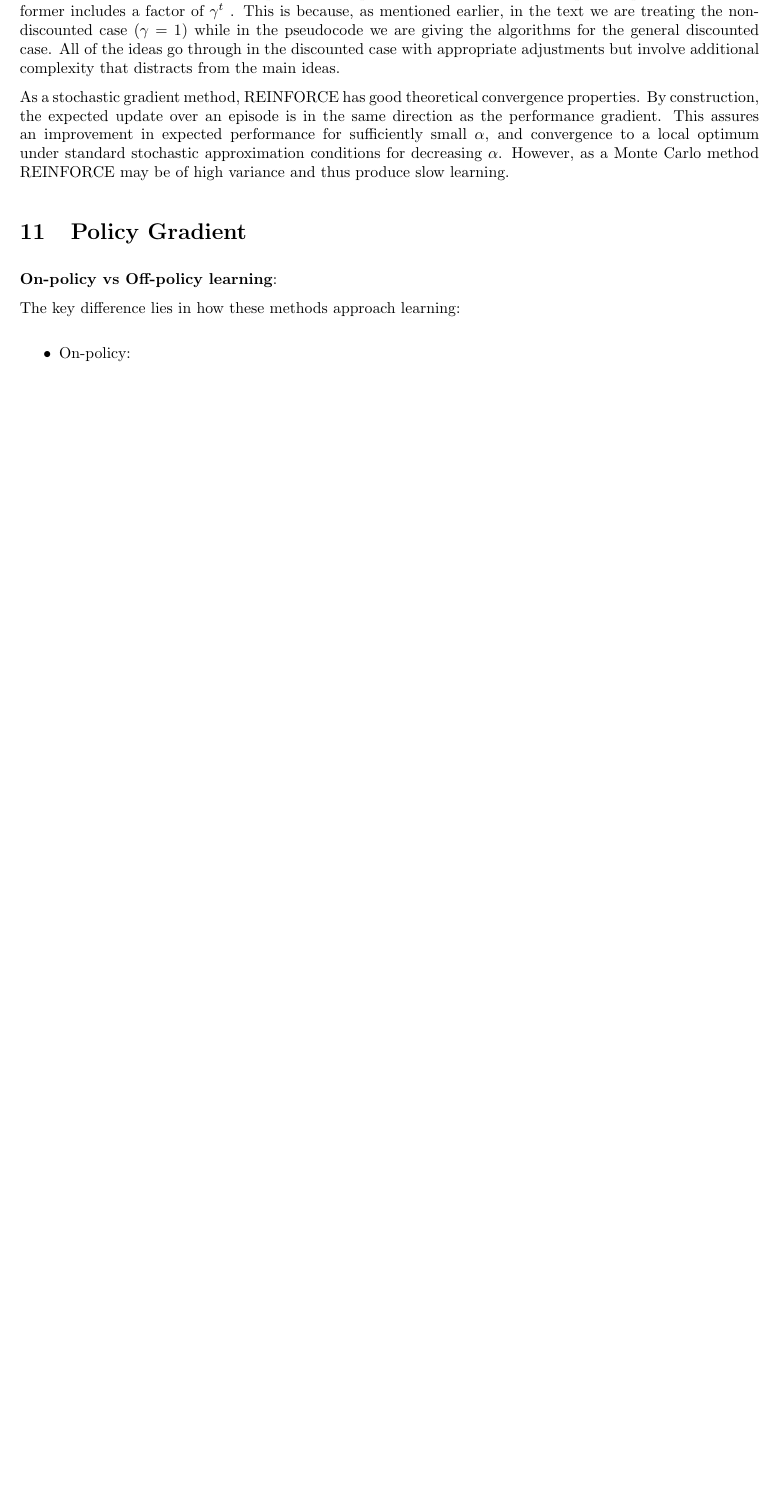
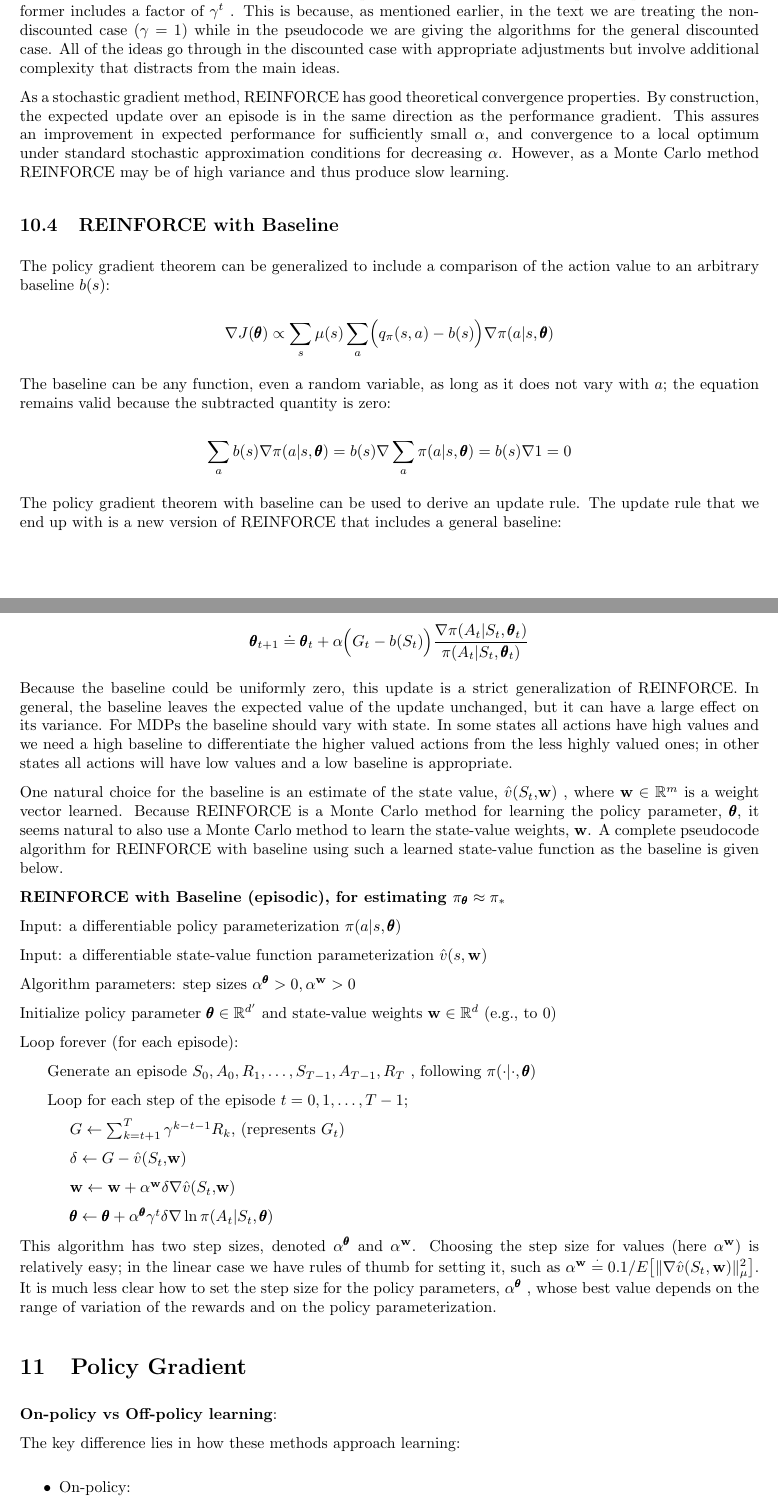
Before and after one commit to chtunsw/ai_notes, a LaTeX document (rl/note/main.tex): part of page 68 of 69 before the commit and two parts of pages 68 and 69 of 70 after it, the two joined at a grey line, cut so that both start at the same text, the shorter picture padded with empty space. Compiled offline with pdfLaTeX.

Commit message:
REINFORCE with Baseline

```diff
--- a/rl/note/main.tex
+++ b/rl/note/main.tex
@@ -3110,6 +3110,61 @@ go through in the discounted case with appropriate adjustments but involve addit
 As a stochastic gradient method, REINFORCE has good theoretical convergence properties. By construction, the expected update over an episode is in the same direction as the performance gradient.
 This assures an improvement in expected performance for sufficiently small $\alpha$, and convergence to a local optimum under standard stochastic approximation conditions for decreasing $\alpha$.
 However, as a Monte Carlo method REINFORCE may be of high variance and thus produce slow learning.
+
+\subsection{REINFORCE with Baseline}
+
+The policy gradient theorem can be generalized to include a comparison of the action value to an arbitrary baseline $b ( s )$:
+
+$$
+\nabla J ( \pmb { \theta } ) \propto \sum _ { s } \mu ( s ) \sum _ { a } \Bigl ( q _ { \pi } ( s , a ) - b ( s ) \Bigr ) \nabla \pi ( a | s , \pmb { \theta } )
+$$
+
+The baseline can be any function, even a random variable, as long as it does not vary with $a$; the equation remains valid because the subtracted quantity is zero:
+
+$$
+\sum _ { a } b ( s ) \nabla \pi ( a | s , \pmb { \theta } ) = b ( s ) \nabla \sum _ { a } \pi ( a | s , \pmb { \theta } ) = b ( s ) \nabla 1 = 0
+$$
+
+The policy gradient theorem with baseline can be used to derive an update rule. The update rule that we end up with is a new version of REINFORCE that includes a general baseline:
+
+$$
+\pmb { \theta } _ { t + 1 } \doteq \pmb { \theta } _ { t } + \alpha \Big ( G _ { t } - b ( S _ { t } ) \Big ) \frac { \nabla \pi ( A _ { t } | S _ { t } , \pmb { \theta } _ { t } ) } { \pi ( A _ { t } | S _ { t } , \pmb { \theta } _ { t } ) }
+$$
+
+Because the baseline could be uniformly zero, this update is a strict generalization of REINFORCE. In general, the baseline leaves the expected value of the update unchanged, but it can have a large effect on its variance.
+For MDPs the baseline should vary with state. In some states all actions have high values and we need a high baseline to differentiate the higher valued actions from the less highly valued ones; in other states all actions will have low values and a low baseline is appropriate.
+
+One natural choice for the baseline is an estimate of the state value, $\hat { v } ( S _ { t } \mathbf { , } \mathbf { w } )$ , where $\mathbf { w } \in \mathbb { R } ^ { m }$ is a weight vector learned.
+Because REINFORCE is a Monte Carlo method for learning the policy parameter, $\pmb{ \theta }$, it seems natural to also use a Monte Carlo method to learn the state-value weights, $\mathbf { w }$. A complete pseudocode algorithm for REINFORCE with baseline
+using such a learned state-value function as the baseline is given below.
+
+\textbf{REINFORCE with Baseline (episodic), for estimating $\pi_{\pmb{\theta}} \approx \pi_*$}
+
+Input: a differentiable policy parameterization $\pi ( a | s , \pmb { \theta } )$
+
+Input: a differentiable state-value function parameterization $\hat { v } ( s , \mathbf { w } )$
+
+Algorithm parameters: step sizes $\alpha ^ { \pmb { \theta } } > 0 ,   \alpha ^ { \mathbf { w } } > 0$
+
+Initialize policy parameter $\pmb { \theta } \in \mathbb { R } ^ { d ^ { \prime } }$ and state-value weights $\mathbf { w } \in \mathbb { R } ^ { d }$ (e.g., to 0)
+
+Loop forever (for each episode):
+
+\hspace{.5cm} Generate an episode $S _ { 0 } , A _ { 0 } , R _ { 1 } , \ldots , S _ { T - 1 } , A _ { T - 1 } , R _ { T }$ , following $\pi ( \cdot | \cdot , \pmb{\theta} )$
+
+\hspace{.5cm} Loop for each step of the episode $t = 0 , 1 , \ldots , T - 1$;
+
+\hspace{1cm} $G \gets \sum _ { k = t + 1 } ^ { T } \gamma ^ { k - t - 1 } R _ { k }$, (represents $G_t$)
+
+\hspace{1cm} $\delta \leftarrow G - \hat { v } ( S _ { t } \mathbf { , } \mathbf { w } )$
+
+\hspace{1cm} $\mathbf { w } \leftarrow \mathbf { w } + \alpha ^ { \mathbf { w } }   \delta   \nabla \hat { v } ( S _ { t } \mathbf { , } \mathbf { w } )$
+
+\hspace{1cm} $\pmb { \theta } \leftarrow \pmb { \theta } + \alpha ^ { \pmb { \theta } } \gamma ^ { t } \delta \nabla \ln \pi ( A _ { t } | S _ { t } , \pmb { \theta } )$
+
+This algorithm has two step sizes, denoted $\alpha ^ { \pmb{\theta} }$ and $\alpha ^ { \mathbf { w } }$. Choosing the step size for values (here $\alpha ^ { \mathbf { w } } )$ is relatively easy; in the linear case we have rules of thumb for setting it,
+such as $\alpha ^ { \mathbf { w } } \stackrel { \cdot } { = } 0 . 1 / E \big [ \| \nabla \hat { v } ( S _ { t } , \mathbf { w } ) \| _ { \mu } ^ { 2 } \big ]$. It is much less clear how to set the step size for the policy parameters,
+$\alpha ^ { \pmb{\theta} }$ , whose best value depends on the range of variation of the rewards and on the policy parameterization.
 
 \section{Policy Gradient}
 
```
Also changed, not shown: rl/note/main.tex (2 more changed lines).
